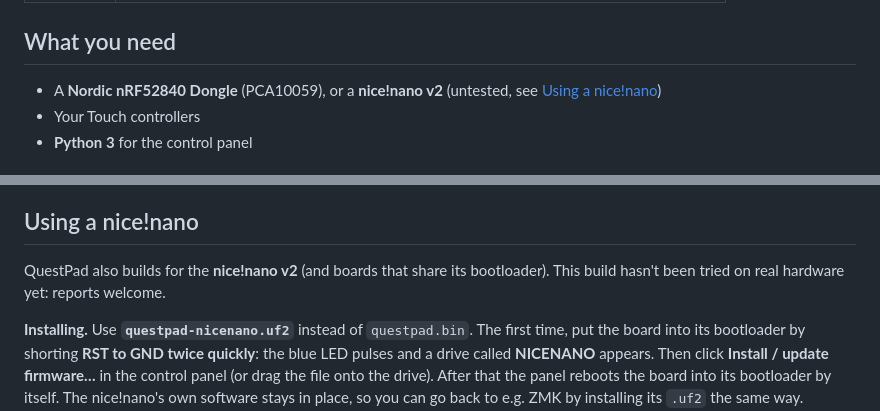
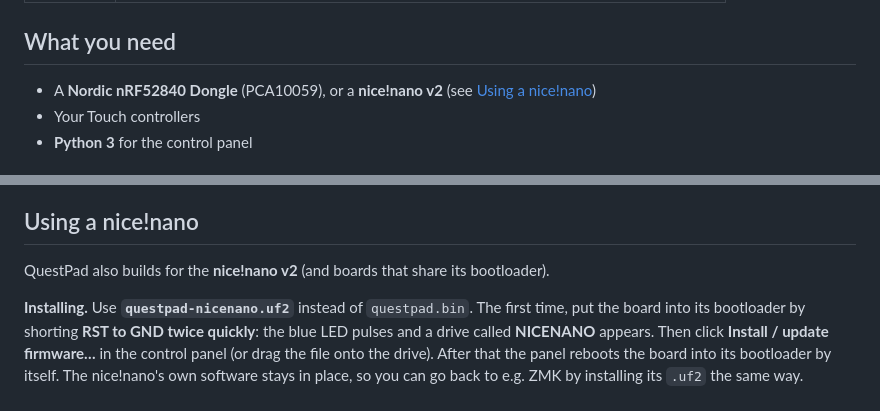
Before and after one commit to Jakey-Jakey/questpad, a Markdown page: README.md, 2 parts joined by grey strips. GitHub-like rendering.

Commit message:
Refine README instructions for nice!nano v2
Updated the README to remove redundant text and clarify instructions for using the nice!nano v2.

```diff
--- a/README.md
+++ b/README.md
@@ -42,8 +42,7 @@ Contributions that make QuestPad work with more controllers are very welcome. Se
 | Linux | ❔ untested (DS4 mode uses the kernel's `hid-playstation` driver, XInput mode `xpad`) |
 
 ## What you need
-- A **Nordic nRF52840 Dongle** (PCA10059), or a **nice!nano v2** (untested, see
-  [Using a nice!nano](#using-a-nicenano))
+- A **Nordic nRF52840 Dongle** (PCA10059), or a **nice!nano v2** (see [Using a nice!nano](#using-a-nicenano))
 - Your Touch controllers
 - **Python 3** for the control panel
 
@@ -113,8 +112,7 @@ for emulators), and the DS4 touchpad thumb sensors, touch threshold and lift del
 buzzes the other one as it switches off.
 
 ## Using a nice!nano
-QuestPad also builds for the **nice!nano v2** (and boards that share its bootloader). This build hasn't been tried on
-real hardware yet: reports welcome.
+QuestPad also builds for the **nice!nano v2** (and boards that share its bootloader).
 
 **Installing.** Use **`questpad-nicenano.uf2`** instead of `questpad.bin`. The first time, put the board into its
 bootloader by shorting **RST to GND twice quickly**: the blue LED pulses and a drive called **NICENANO** appears.
```
